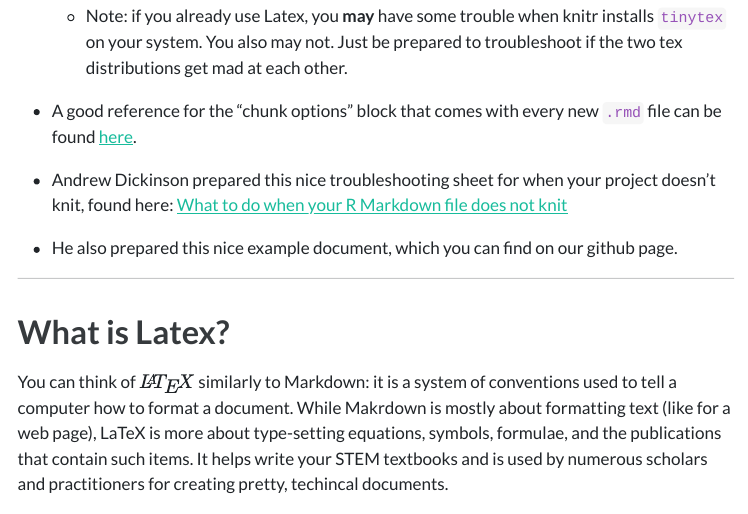
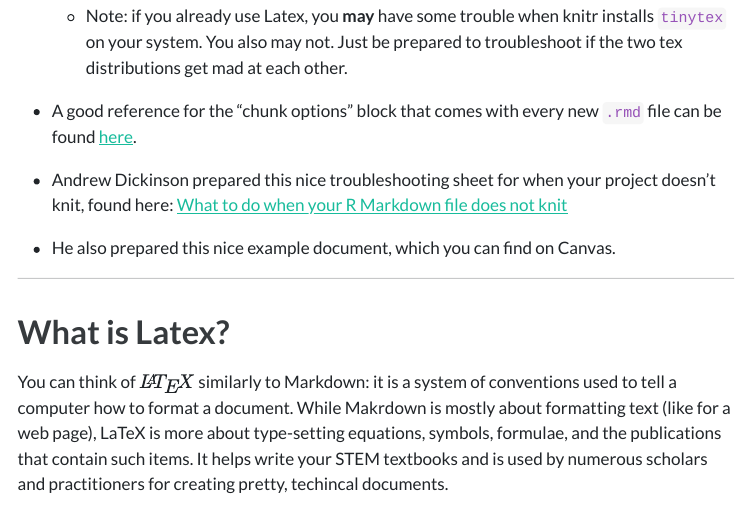
Before and after one commit to connortwiegand/ec421_521-wi24-lab, a Quarto document (Labs/Lab 1/lab1-3.qmd): the page in a window 1100 px wide, from 2710 px down. The pictures show the output file Labs/Lab 1/lab1-3.html that the author committed with the source, opened offline; menus at the side of the page are left out.

Commit message:
gh -> canvas

```diff
--- a/Labs/Lab 1/lab1-3.qmd
+++ b/Labs/Lab 1/lab1-3.qmd
@@ -108,7 +108,7 @@ In order to use RMarkdown, we need an engine which can "knit" together the R, Ma
 
 - Andrew Dickinson prepared this nice troubleshooting sheet for when your project doesn't knit, found here: [What to do when your R Markdown file does not knit](https://ajdickinson.github.io/EC421F23_lab/resources/RMD-trouble.html)
 
-- He also prepared this nice example document, which you can find on our github page.
+- He also prepared this nice example document, which you can find on Canvas.
 
 ---
 
```
Also changed, not shown: Labs/Lab 1/lab1-3.html.
